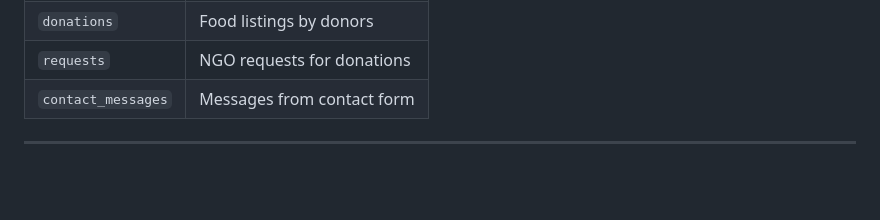
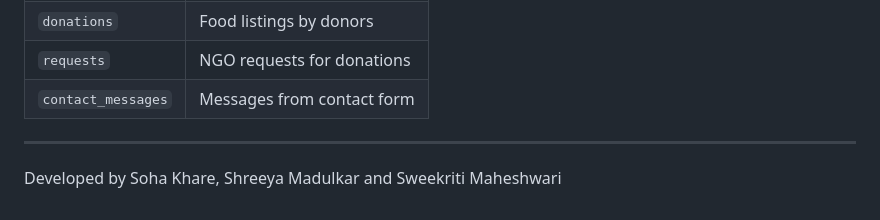
Before and after one commit to SohaKhare/FullCircle, a Markdown page: README.md, the part around the change. Drawn GitHub-style; blank space fills up the shorter version.

Commit message:
Add developer names to README

```diff
--- a/README.md
+++ b/README.md
@@ -119,3 +119,4 @@ Donor marks as Complete → donation status: completed
 | `contact_messages` | Messages from contact form |
 
 ---
+Developed by Soha Khare, Shreeya Madulkar and Sweekriti Maheshwari
```
